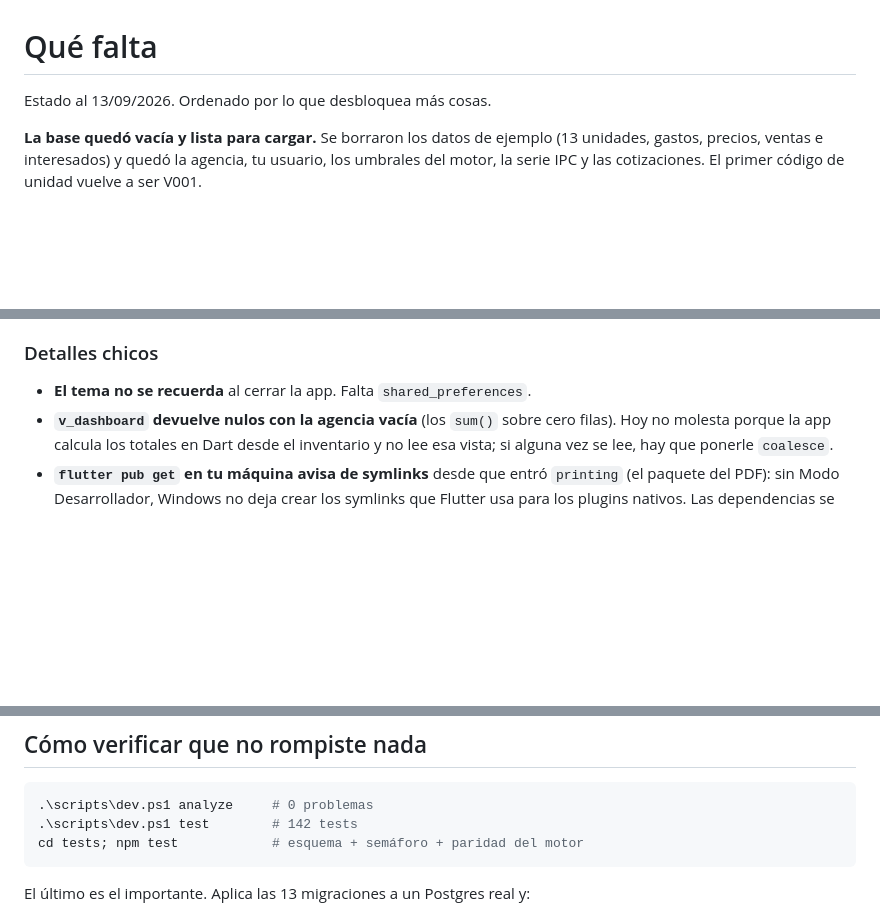
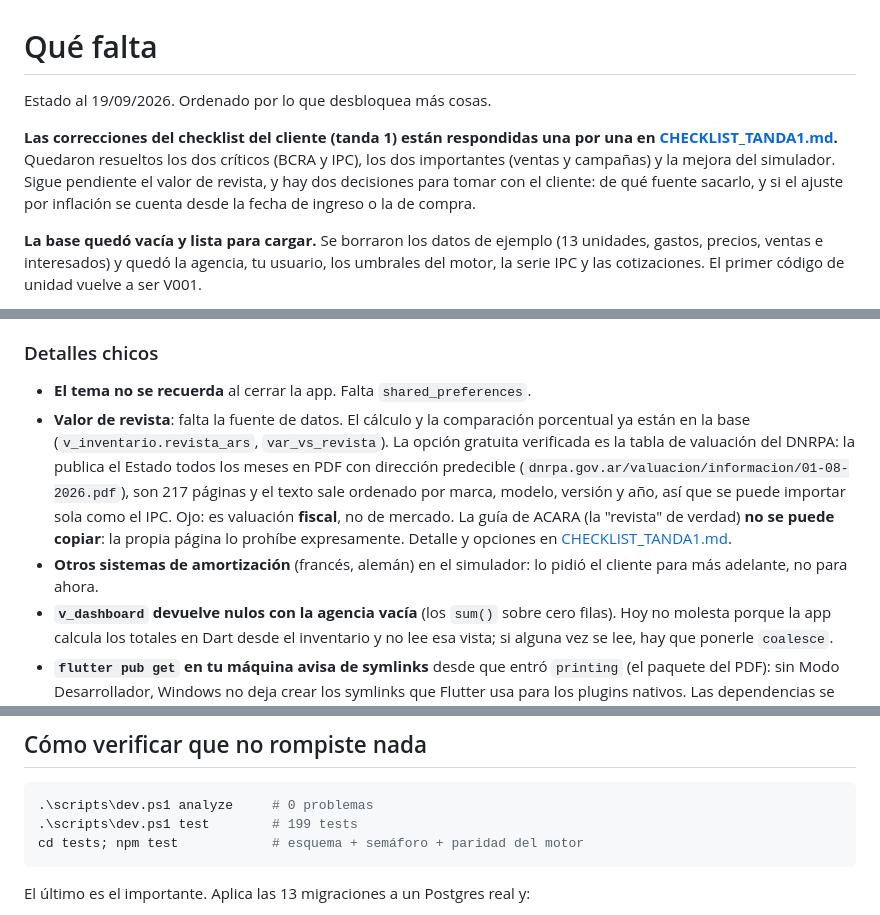
Before and after one commit to Alvaro-gonzalez05/MI_AGENCIA, a Markdown page: docs/PENDIENTE.md, 3 parts joined by grey strips. Drawn GitHub-style; blank space fills up the shorter version.

````diff
--- a/docs/PENDIENTE.md
+++ b/docs/PENDIENTE.md
@@ -1,6 +1,13 @@
 # Qué falta
 
-Estado al 13/09/2026. Ordenado por lo que desbloquea más cosas.
+Estado al 19/09/2026. Ordenado por lo que desbloquea más cosas.
+
+**Las correcciones del checklist del cliente (tanda 1) están respondidas una
+por una en [CHECKLIST_TANDA1.md](CHECKLIST_TANDA1.md).** Quedaron resueltos
+los dos críticos (BCRA y IPC), los dos importantes (ventas y campañas) y la
+mejora del simulador. Sigue pendiente el valor de revista, y hay dos
+decisiones para tomar con el cliente: de qué fuente sacarlo, y si el ajuste
+por inflación se cuenta desde la fecha de ingreso o la de compra.
 
 **La base quedó vacía y lista para cargar.** Se borraron los datos de
 ejemplo (13 unidades, gastos, precios, ventas e interesados) y quedó la
@@ -172,6 +179,18 @@ consumirse desde Edge Functions, nunca desde la app.
 ### Detalles chicos
 
 - **El tema no se recuerda** al cerrar la app. Falta `shared_preferences`.
+- **Valor de revista**: falta la fuente de datos. El cálculo y la comparación
+  porcentual ya están en la base (`v_inventario.revista_ars`,
+  `var_vs_revista`). La opción gratuita verificada es la tabla de valuación
+  del DNRPA: la publica el Estado todos los meses en PDF con dirección
+  predecible (`dnrpa.gov.ar/valuacion/informacion/01-08-2026.pdf`), son 217
+  páginas y el texto sale ordenado por marca, modelo, versión y año, así que
+  se puede importar sola como el IPC. Ojo: es valuación **fiscal**, no de
+  mercado. La guía de ACARA (la "revista" de verdad) **no se puede copiar**:
+  la propia página lo prohíbe expresamente. Detalle y opciones en
+  [CHECKLIST_TANDA1.md](CHECKLIST_TANDA1.md#21--falta-el-valor-de-revista-y-su-comparación--pendiente).
+- **Otros sistemas de amortización** (francés, alemán) en el simulador: lo
+  pidió el cliente para más adelante, no para ahora.
 - **`v_dashboard` devuelve nulos con la agencia vacía** (los `sum()` sobre cero
   filas). Hoy no molesta porque la app calcula los totales en Dart desde el
   inventario y no lee esa vista; si alguna vez se lee, hay que ponerle
@@ -217,7 +236,7 @@ consumirse desde Edge Functions, nunca desde la app.
 
 ```powershell
 .\scripts\dev.ps1 analyze     # 0 problemas
-.\scripts\dev.ps1 test        # 142 tests
+.\scripts\dev.ps1 test        # 199 tests
 cd tests; npm test            # esquema + semáforo + paridad del motor
 ```
 
````
Also changed, not shown: docs/CHECKLIST_TANDA1.md (added, +198 -0 lines).
